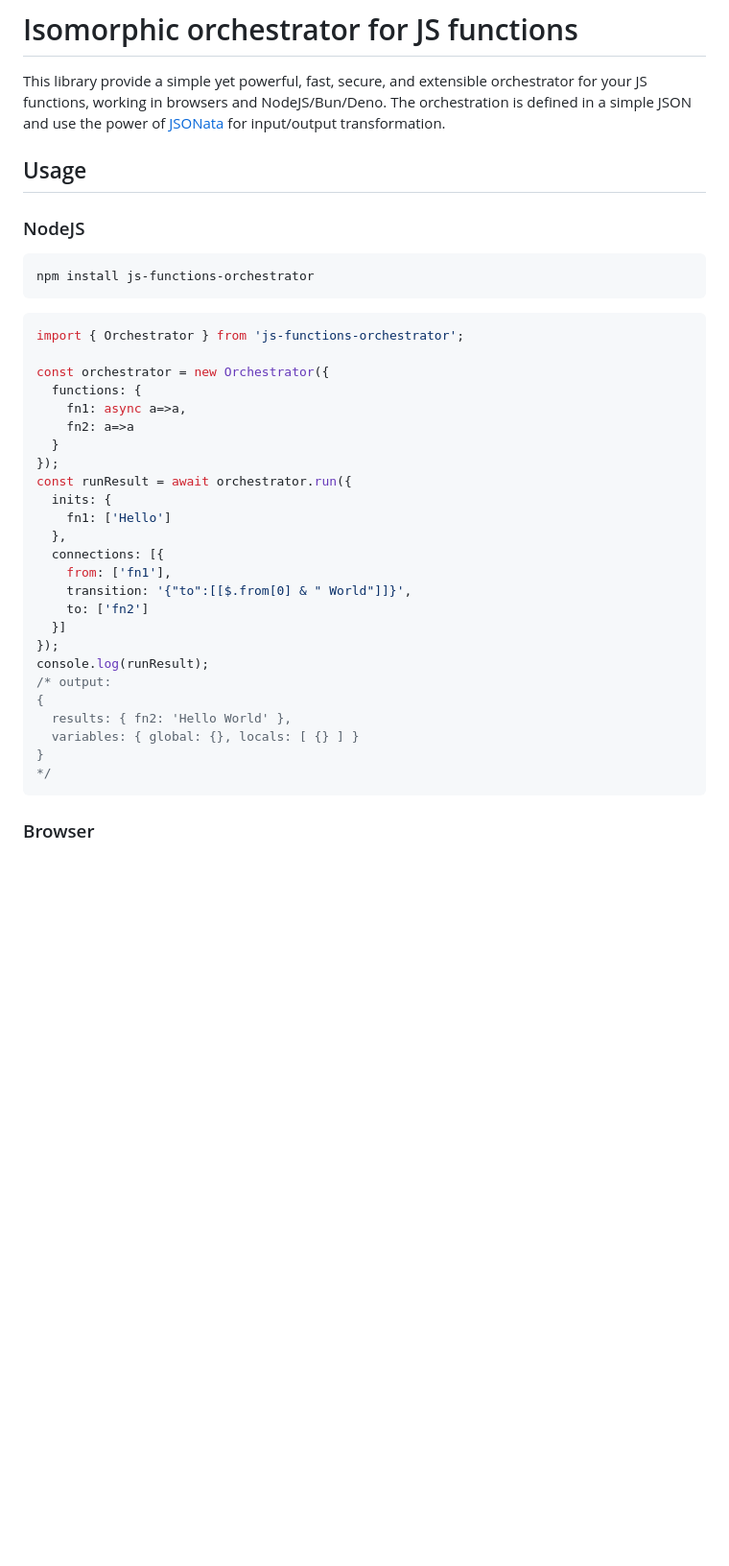
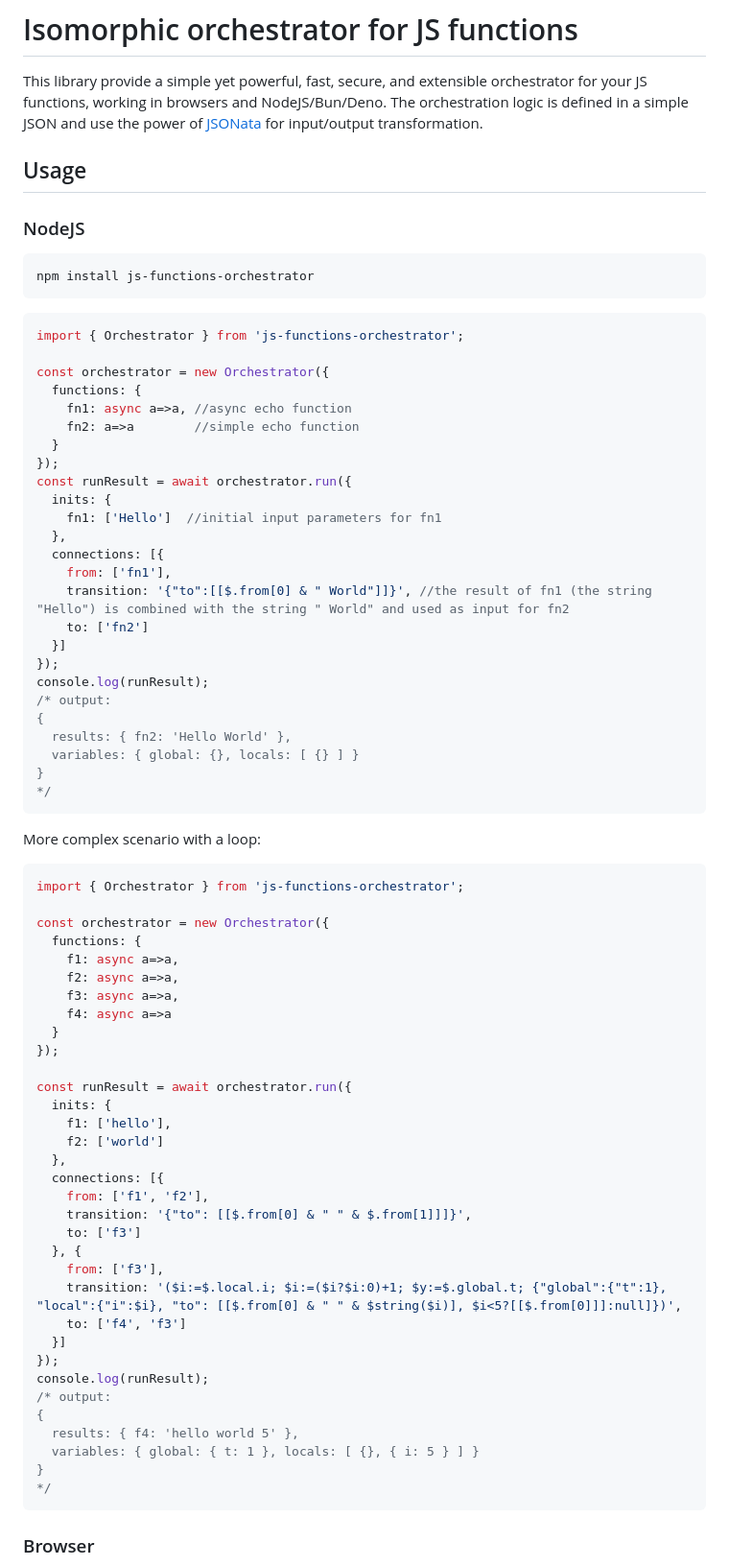
Before and after one commit to damianofalcioni/js-functions-orchestrator, a Markdown page: README.md, the part around the change printed below. Shown: that part at 96% size. Rendered like a GitHub page; blank space fills up the shorter version.

````diff
--- a/README.md
+++ b/README.md
@@ -1,7 +1,7 @@
 # Isomorphic orchestrator for JS functions
 
 This library provide a simple yet powerful, fast, secure, and extensible orchestrator for your JS functions, working in browsers and NodeJS/Bun/Deno.
-The orchestration is defined in a simple JSON and use the power of [JSONata](https://jsonata.org/) for input/output transformation.
+The orchestration logic is defined in a simple JSON and use the power of [JSONata](https://jsonata.org/) for input/output transformation.
 
 ## Usage
 
@@ -16,17 +16,17 @@ import { Orchestrator } from 'js-functions-orchestrator';
 
 const orchestrator = new Orchestrator({
   functions: {
-    fn1: async a=>a,
-    fn2: a=>a
+    fn1: async a=>a, //async echo function
+    fn2: a=>a        //simple echo function
   }
 });
 const runResult = await orchestrator.run({
   inits: {
-    fn1: ['Hello']
+    fn1: ['Hello']  //initial input parameters for fn1
   },
   connections: [{
     from: ['fn1'],
-    transition: '{"to":[[$.from[0] & " World"]]}',
+    transition: '{"to":[[$.from[0] & " World"]]}', //the result of fn1 (the string "Hello") is combined with the string " World" and used as input for fn2
     to: ['fn2']
   }]
 });
@@ -35,6 +35,44 @@ console.log(runResult);
 {
   results: { fn2: 'Hello World' },
   variables: { global: {}, locals: [ {} ] }
+}
+*/
+```
+
+More complex scenario with a loop:
+
+```js
+import { Orchestrator } from 'js-functions-orchestrator';
+
+const orchestrator = new Orchestrator({
+  functions: {
+    f1: async a=>a,
+    f2: async a=>a,
+    f3: async a=>a,
+    f4: async a=>a
+  }
+});
+
+const runResult = await orchestrator.run({
+  inits: {
+    f1: ['hello'],
+    f2: ['world']
+  },
+  connections: [{
+    from: ['f1', 'f2'],
+    transition: '{"to": [[$.from[0] & " " & $.from[1]]]}',
+    to: ['f3']
+  }, {
+    from: ['f3'],
+    transition: '($i:=$.local.i; $i:=($i?$i:0)+1; $y:=$.global.t; {"global":{"t":1}, "local":{"i":$i}, "to": [[$.from[0] & " " & $string($i)], $i<5?[[$.from[0]]]:null]})',
+    to: ['f4', 'f3']
+  }]
+});
+console.log(runResult);
+/* output:
+{
+  results: { f4: 'hello world 5' },
+  variables: { global: { t: 1 }, locals: [ {}, { i: 5 } ] }
 }
 */
 ```
````
Also changed, not shown: other parts of README.md (+4 -0 lines).
